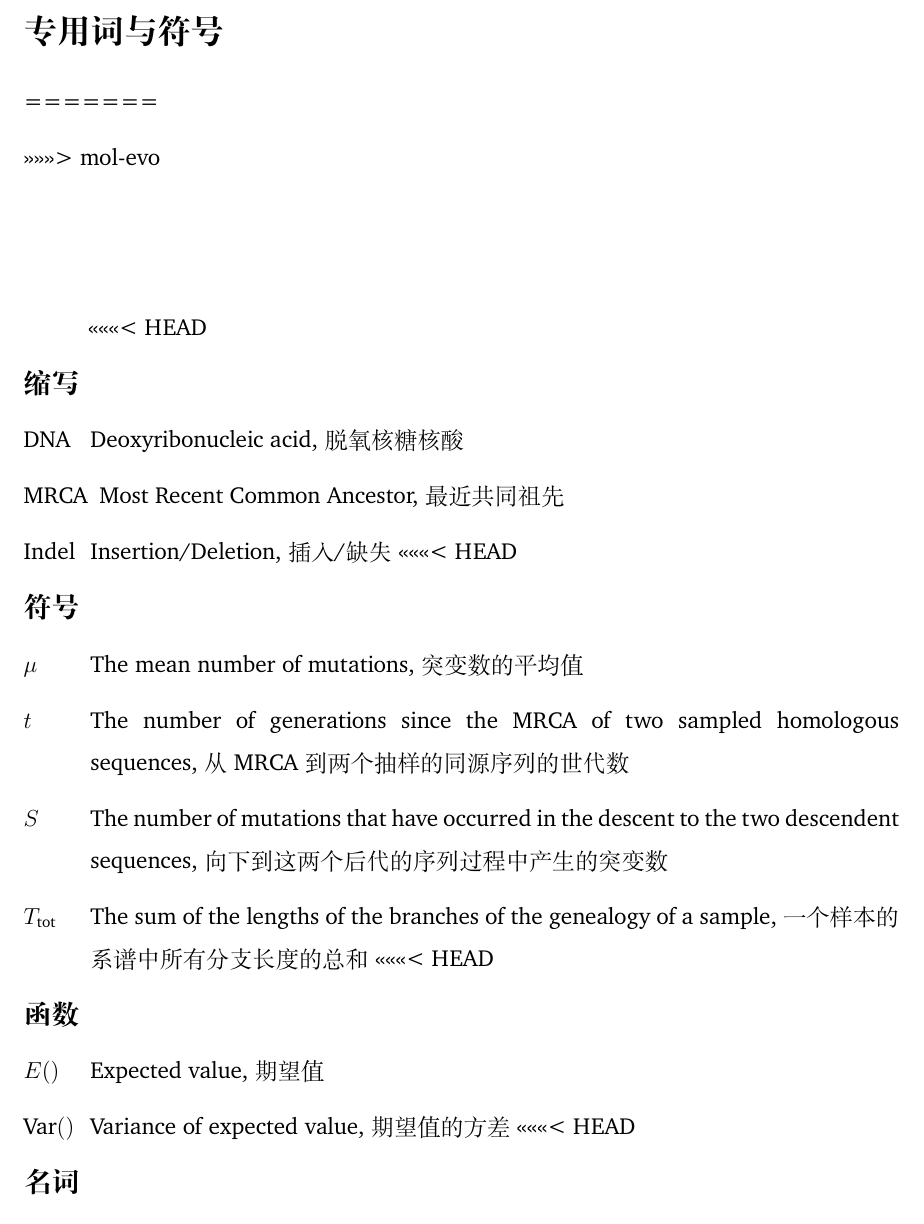
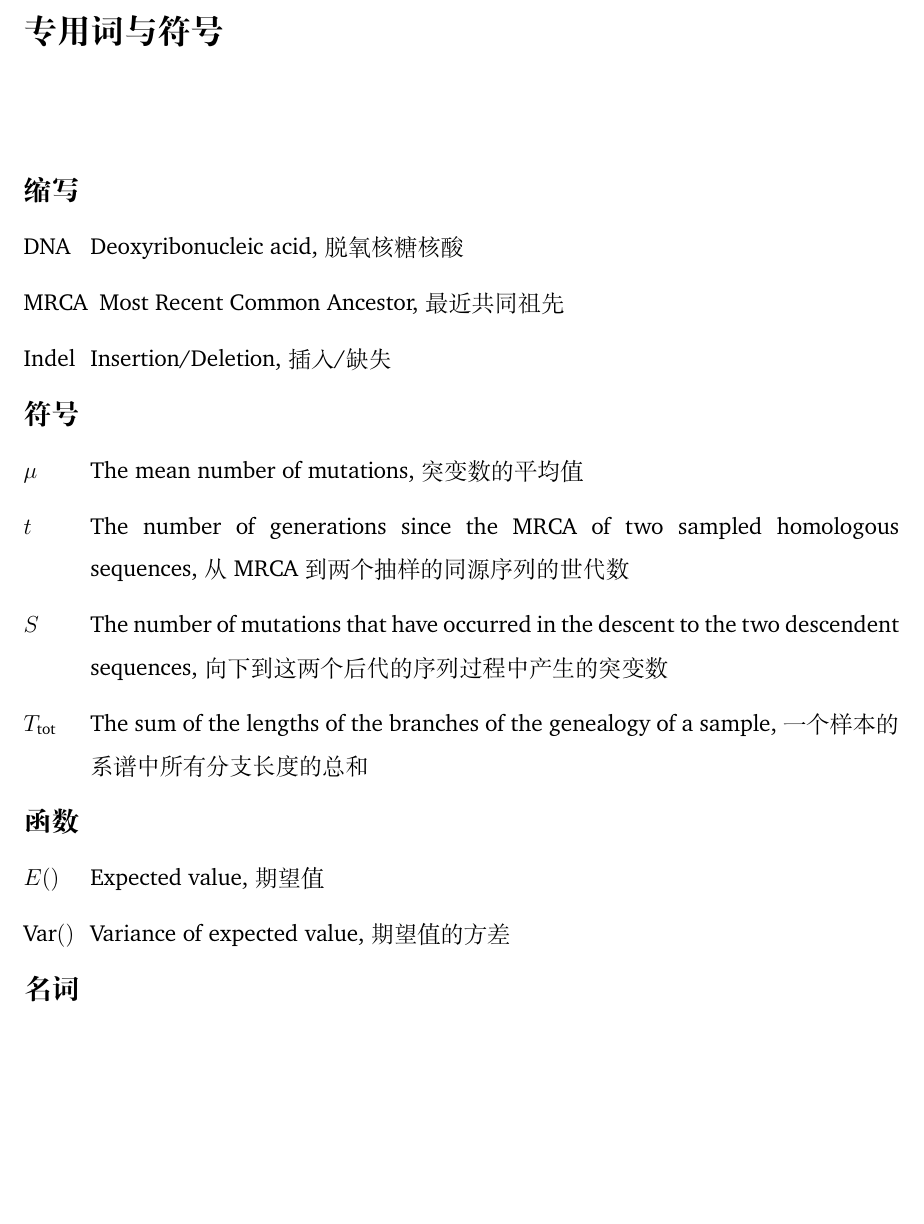
Before and after one commit to wang-q/popgen, a LaTeX document (articles/IDAM-theory.tex): part of page 7 of 9, cut so that both start at the same text, the shorter picture padded with empty space. Compiled offline with XeLaTeX; a missing font is replaced by an installed copy or a similar font.

Commit message:
Misc changes

```diff
--- a/articles/IDAM-theory.tex
+++ b/articles/IDAM-theory.tex
@@ -31,4 +31,3 @@
     \begin{tikzpicture}[scale=1.5]
 
         \tikzset{
-<<<<<<< HEAD
@@ -370,16 +351,6 @@ $I$ 处的世系数为 $\nu$, 由 $\nu \geq 2$ 且 $n-k \geq \nu - 1$, 可知 $2
 
 % nomenclature groups
 \renewcommand\nomgroup[1]{%
-<<<<<<< HEAD
-    \item[\large\bfseries
-                \ifstrequal{#1}{A}{缩写}{%
-                    \ifstrequal{#1}{B}{符号}{%
-                        \ifstrequal{#1}{C}{函数}{%
-                            \ifstrequal{#1}{N}{名词}{%
-                            }}}}%
-          ]
-}
-=======
         \item[\large\bfseries
                 \ifstrequal{#1}{A}{缩写}{%
                         \ifstrequal{#1}{B}{符号}{%
@@ -388,7 +359,6 @@ $I$ 处的世系数为 $\nu$, 由 $\nu \geq 2$ 且 $n-k \geq \nu - 1$, 可知 $2
                                             }}}}%
             ]
     }
->>>>>>> mol-evo
 
 \nomenclature[A, 01]{DNA}{Deoxyribonucleic acid, 脱氧核糖核酸}
 \nomenclature[A, 02]{MRCA}{Most Recent Common Ancestor, 最近共同祖先}
```
Also changed, not shown: README.md, articles/IDAM-theory.pdf, articles/IDAM-theory.tex (18 more changed lines).
